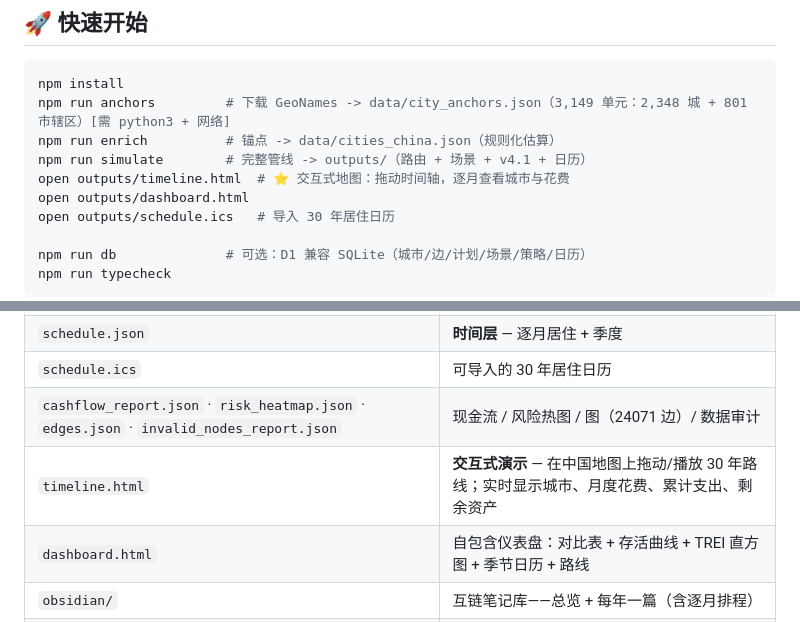
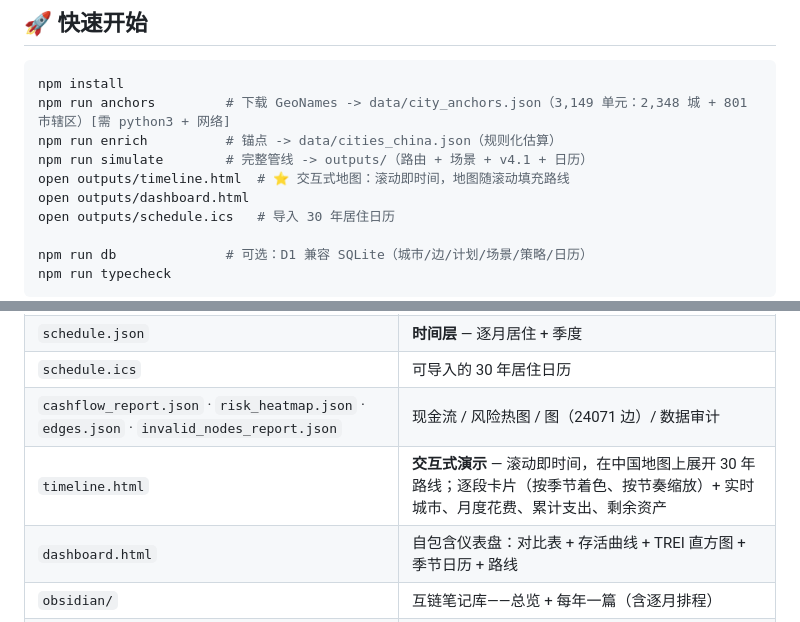
Before and after one commit to alexmorerich/travelOS, a Markdown page: README.md, 2 parts joined by grey strips. GitHub-like rendering.

```diff
--- a/README.md
+++ b/README.md
@@ -500,7 +500,7 @@ npm install
 npm run anchors         # 下载 GeoNames -> data/city_anchors.json（3,149 单元：2,348 城 + 801 市辖区）[需 python3 + 网络]
 npm run enrich          # 锚点 -> data/cities_china.json（规则化估算）
 npm run simulate        # 完整管线 -> outputs/（路由 + 场景 + v4.1 + 日历）
-open outputs/timeline.html  # ⭐ 交互式地图：拖动时间轴，逐月查看城市与花费
+open outputs/timeline.html  # ⭐ 交互式地图：滚动即时间，地图随滚动填充路线
 open outputs/dashboard.html
 open outputs/schedule.ics   # 导入 30 年居住日历
 
@@ -570,7 +570,7 @@ temp(month)    = mean − amplitude·cos(2π·(month−1)/12)   （1 月最冷
 | `schedule.json` | **时间层** — 逐月居住 + 季度 |
 | `schedule.ics` | 可导入的 30 年居住日历 |
 | `cashflow_report.json` · `risk_heatmap.json` · `edges.json` · `invalid_nodes_report.json` | 现金流 / 风险热图 / 图（24071 边）/ 数据审计 |
-| `timeline.html` | **交互式演示** — 在中国地图上拖动/播放 30 年路线；实时显示城市、月度花费、累计支出、剩余资产 |
+| `timeline.html` | **交互式演示** — 滚动即时间，在中国地图上展开 30 年路线；逐段卡片（按季节着色、按节奏缩放）+ 实时城市、月度花费、累计支出、剩余资产 |
 | `dashboard.html` | 自包含仪表盘：对比表 + 存活曲线 + TREI 直方图 + 季节日历 + 路线 |
 | `obsidian/` | 互链笔记库——总览 + 每年一篇（含逐月排程）|
 | `travel_os.db` | SQLite（D1 兼容）：城市/边/计划/场景/策略/日历 |
```
Also changed, not shown: other parts of README.md (+9 -9 lines), MANUAL.md (added, +536 -0 lines), docs/timeline.png, 4 other files.
